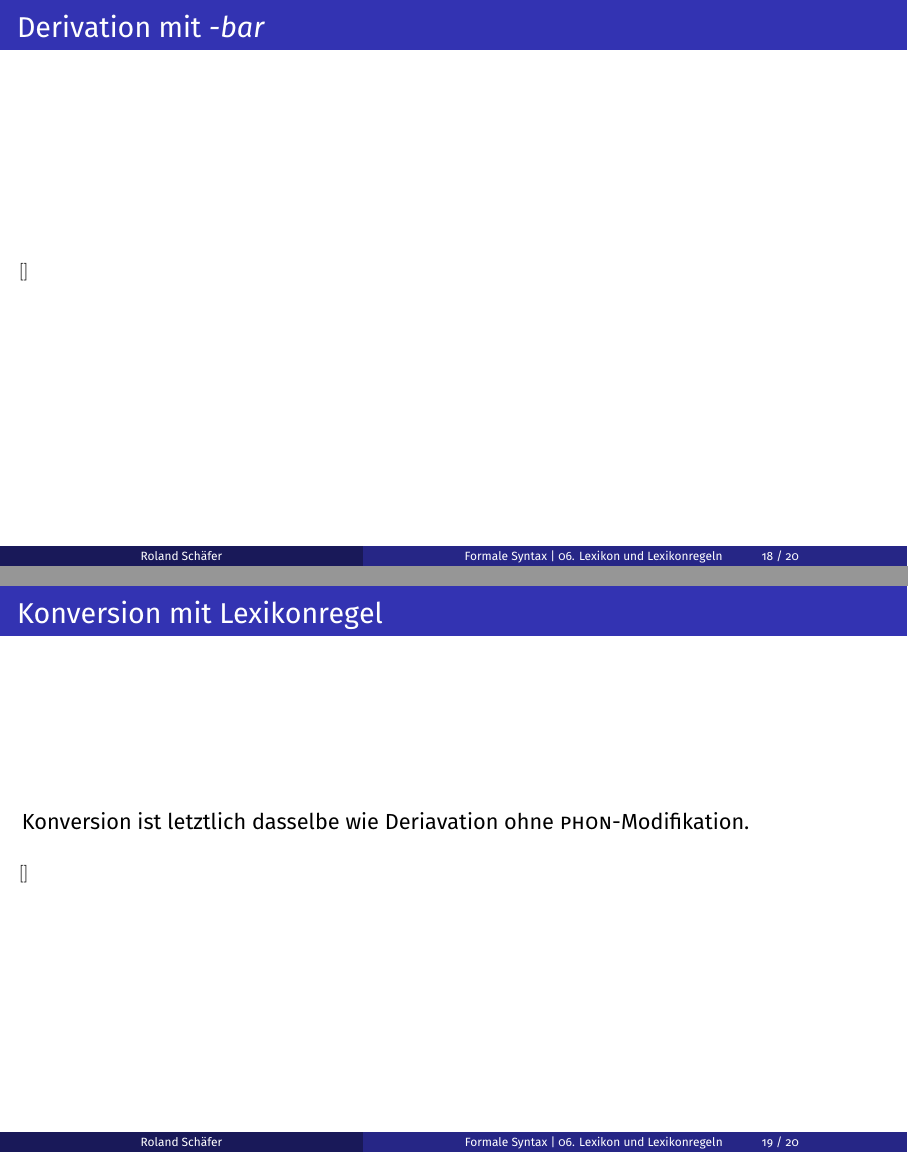
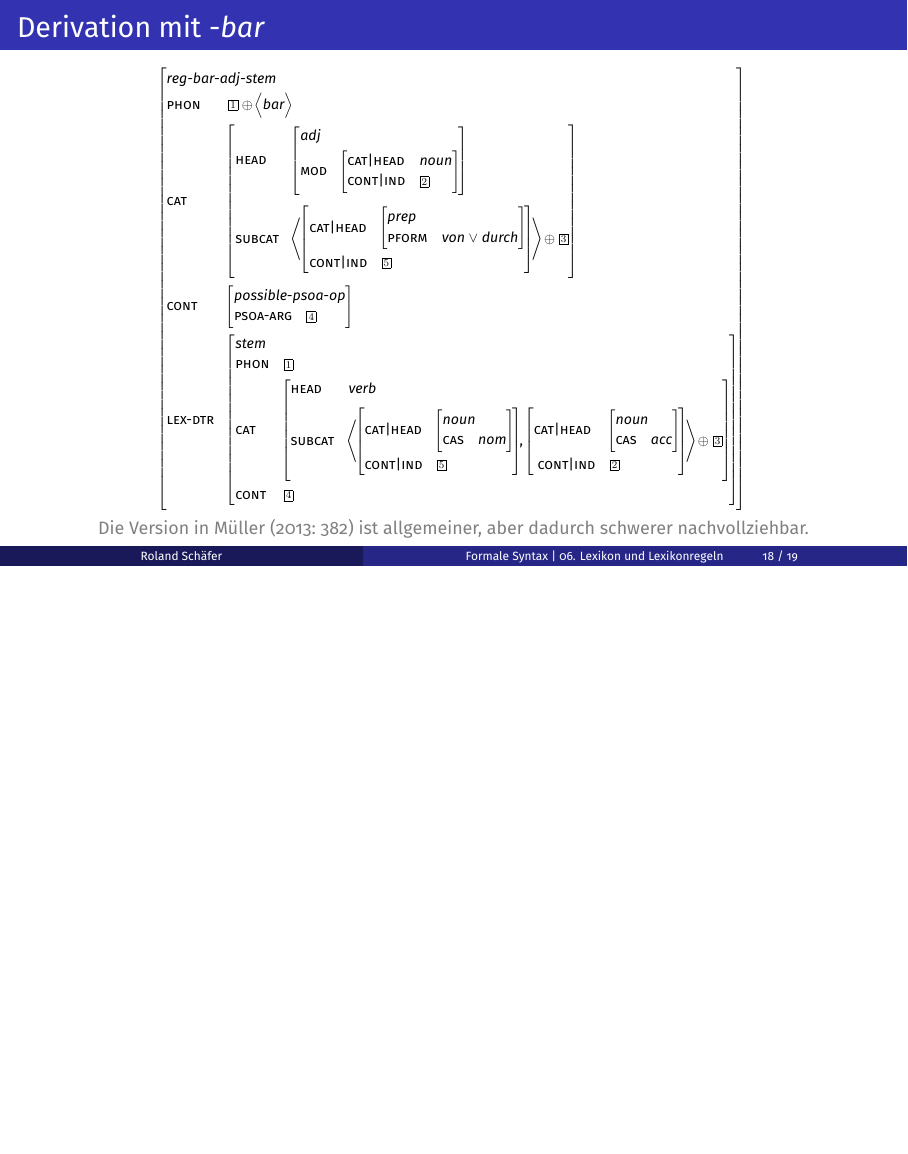
Before and after one commit to rsling/VL-HPSG, LaTeX slides (main.tex, which reads includes/06.+Lexikon+und+Lexikonregeln.tex): pages 108 and 111 of 120 before the commit and page 113 of 122 after it, the two joined at a grey line, the shorter picture padded with empty space. The pictures show the PDF file output/06.+Lexikon+und+Lexikonregeln_Folien_SchaeferHPSG.pdf that the author committed with the source.

Commit message:
Lec 6 fst ver done.

```diff
--- a/includes/06.+Lexikon+und+Lexikonregeln.tex
+++ b/includes/06.+Lexikon+und+Lexikonregeln.tex
@@ -599,29 +625,53 @@
 
 \begin{frame}
   {Derivation mit \textit{-bar}}
-  % S. 382
   \onslide<+->
-  \Zeile
-  \scalebox{0.8}{%
+  \onslide<+->
+  \centering
+  \scalebox{0.65}{%
     \begin{avm}
-      \[ \]
+      \[ \asort{reg-bar-adj-stem}
+        phon & \@1\ $\oplus$\ \phon{bar} \\
+        cat & \[
+          head & \[ \asort{adj} mod & \[
+            cat|head & noun \\
+            cont|ind & \@2 \\
+            \]
+          \]\\
+          subcat & \< \[ cat|head & \[ \asort{prep} pform & von $\vee$\ durch\] \\ cont|ind & \@5 \]\>\ $\oplus$\ \@3\\
+        \] \\
+        cont & \[ \asort{possible-psoa-op}
+          psoa-arg & \@4 \\
+        \] \\
+      lex-dtr & \[ \asort{stem}
+        phon & \@1 \\
+        cat & \[
+          head & verb \\
+          subcat & \<\[ cat|head & \[ \asort{noun} cas & nom\] \\ cont|ind & \@5\], \[cat|head & \[ \asort{noun} cas & acc\] \\ cont|ind & \@2\]\>\ $\oplus$\ \@3 \\
+        \] \\
+        cont & \@4 \\
+      \]
+    \]
     \end{avm}
-  }
+  }\\
+  \Viertelzeile
+  \onslide<+->
+  \grau{\footnotesize Die Version in \citet[382]{MuellerLehrbuch3} ist allgemeiner, aber dadurch schwerer nachvollziehbar.}
 \end{frame}
 
-\begin{frame}
-  {Konversion mit Lexikonregel}
-  \onslide<+->
-  \onslide<+->
-  Konversion ist letztlich dasselbe wie Deriavation ohne \textsc{phon}-Modifikation.\\
-  \onslide<+->
-  \Zeile
-  \scalebox{0.8}{%
-    \begin{avm}
-      \[ \]
-    \end{avm}
-  }
-\end{frame}
+% \begin{frame}
+%   {Konversion mit Lexikonregel}
+%   \onslide<+->
+%   \onslide<+->
+%   Konversion ist letztlich dasselbe wie Deriavation ohne \textsc{phon}-Modifikation.\\
+%   \onslide<+->
+%   \Zeile
+%   \scalebox{0.8}{%
+%     \begin{avm}
+%       \[ \]
+%     \end{avm}
+%   }
+% \end{frame}
 
 \section{Nächste Woche}
 
```
Also changed, not shown: output/06.+Lexikon+und+Lexikonregeln_Folien_SchaeferHPSG.pdf, output/06.+Lexikon+und+Lexikonregeln_Handout_SchaeferHPSG.pdf, output/SchaeferHPSG_Handout_Komplett.pdf, includes/06.+Lexikon+und+Lexikonregeln.tex (40 more changed lines).
